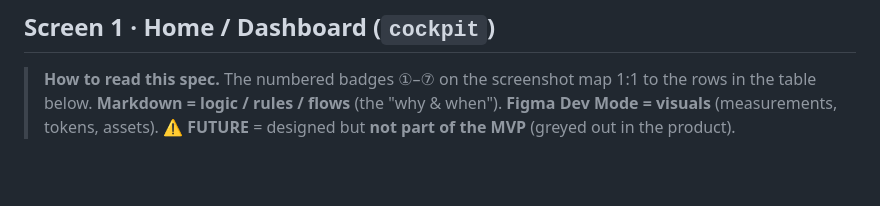
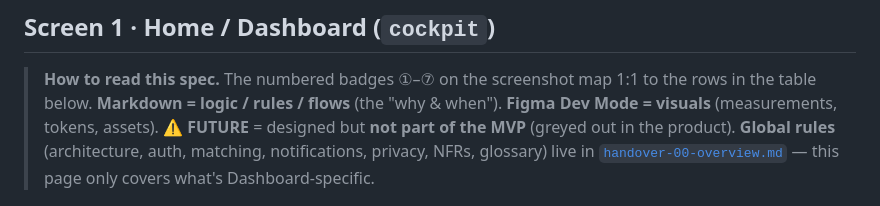
Before and after one commit to dennistodesco-star/handover_proto_Talent, a Markdown page: docs/handover-dashboard.md, the part around the change. GitHub-like rendering; blank space fills up the shorter version.

Commit message:
docs: add 00-overview (global rules from Q&A A-J) + link from dashboard
Co-Authored-By: Claude Opus 4.8 <noreply@anthropic.com>

```diff
--- a/docs/handover-dashboard.md
+++ b/docs/handover-dashboard.md
@@ -5,6 +5,7 @@
 > **How to read this spec.** The numbered badges ①–⑦ on the screenshot map 1:1 to the rows in the table below.
 > **Markdown = logic / rules / flows** (the "why & when"). **Figma Dev Mode = visuals** (measurements, tokens, assets).
 > ⚠ **FUTURE** = designed but **not part of the MVP** (greyed out in the product).
+> **Global rules** (architecture, auth, matching, notifications, privacy, NFRs, glossary) live in [`handover-00-overview.md`](handover-00-overview.md) — this page only covers what's Dashboard-specific.
 
 ![Dashboard — annotated](img/dashboard-annotated.png)
 
```
Also changed, not shown: docs/handover-00-overview.md (added, +126 -0 lines).
